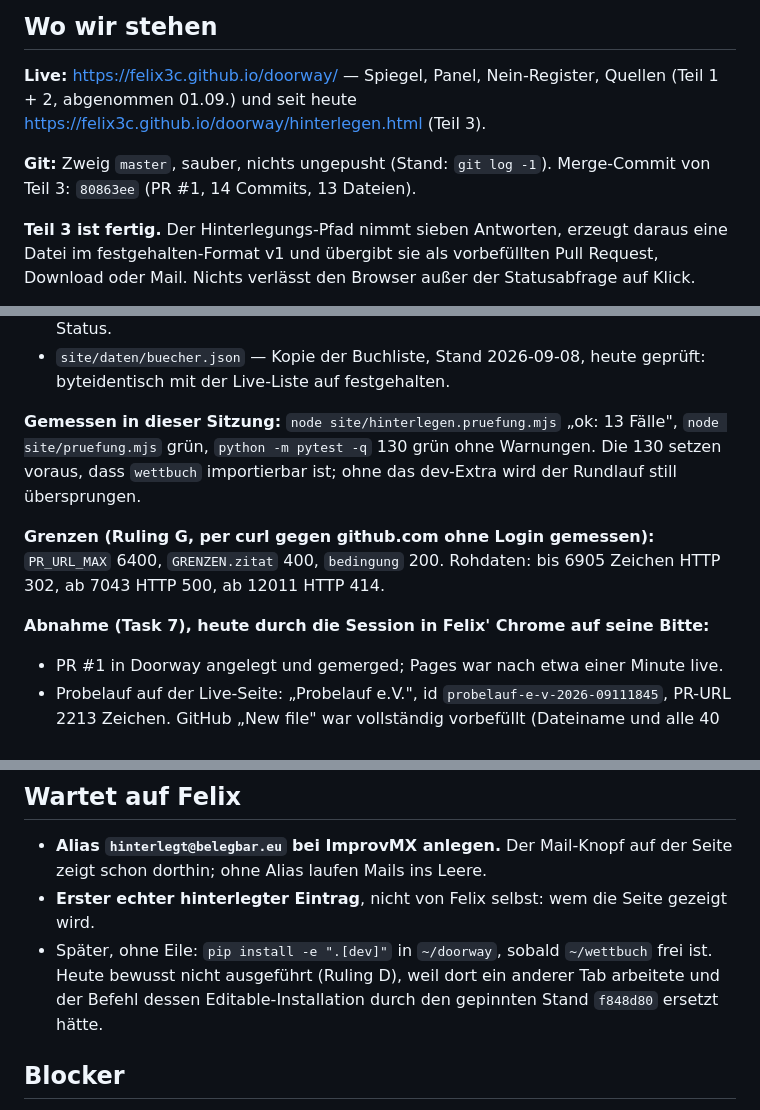
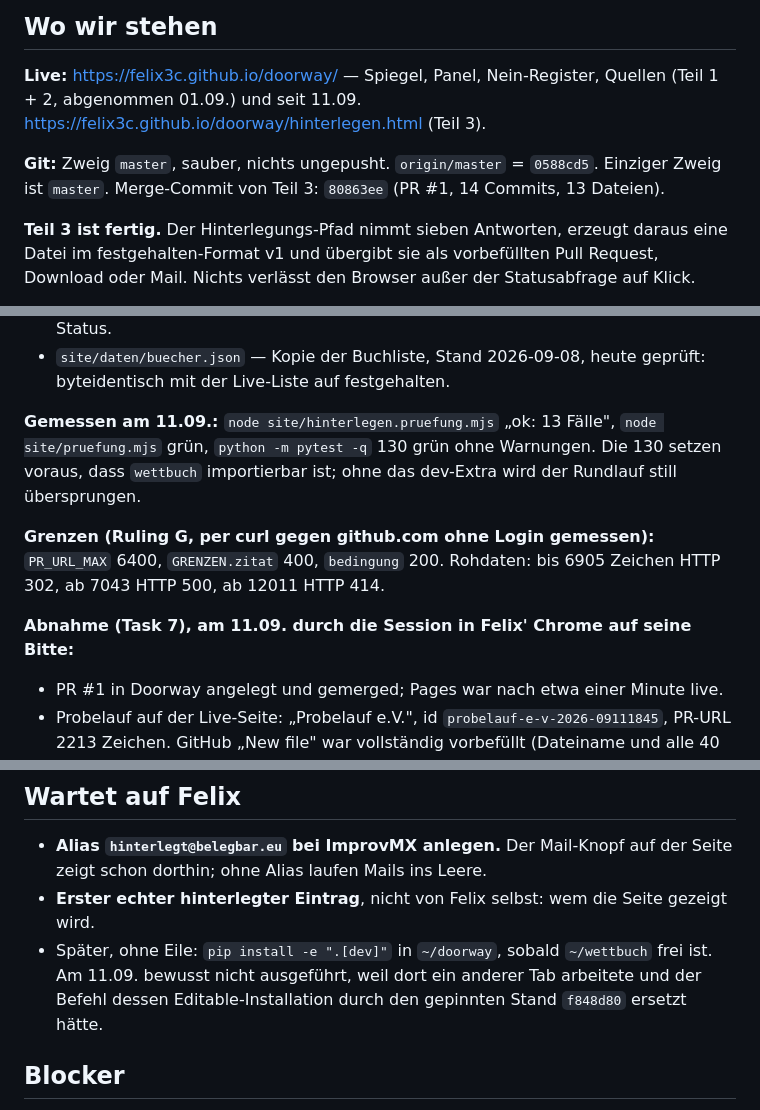
Before and after one commit to Felix3c/doorway, a Markdown page: NAECHSTE-SCHRITTE.md, 3 parts joined by grey strips. Rendered like a GitHub page.

Commit message:
docs: Feierabend 11.09. - relative Zeitangaben absolut, Commit-Stand benannt
Co-Authored-By: Claude Opus 5 <noreply@anthropic.com>
Claude-Session: https://claude.ai/code/session_01Ds4Z4vZboGEoVbFdCzspez

```diff
--- a/NAECHSTE-SCHRITTE.md
+++ b/NAECHSTE-SCHRITTE.md
@@ -23,9 +23,10 @@ Commit ab2ad9a bzw. FORMAT.md §8.4.
 ## Wo wir stehen
 
 **Live:** https://felix3c.github.io/doorway/ — Spiegel, Panel, Nein-Register, Quellen (Teil 1 + 2,
-abgenommen 01.09.) und seit heute https://felix3c.github.io/doorway/hinterlegen.html (Teil 3).
+abgenommen 01.09.) und seit 11.09. https://felix3c.github.io/doorway/hinterlegen.html (Teil 3).
 
-**Git:** Zweig `master`, sauber, nichts ungepusht (Stand: `git log -1`).
+**Git:** Zweig `master`, sauber, nichts ungepusht. `origin/master` = `0588cd5`.
+Einziger Zweig ist `master`.
 Merge-Commit von Teil 3: `80863ee` (PR #1, 14 Commits, 13 Dateien).
 
 **Teil 3 ist fertig.** Der Hinterlegungs-Pfad nimmt sieben Antworten, erzeugt daraus eine Datei
@@ -41,7 +42,7 @@ Nichts verlässt den Browser außer der Statusabfrage auf Klick.
 - `site/daten/buecher.json` — Kopie der Buchliste, Stand 2026-09-08, heute geprüft: byteidentisch
   mit der Live-Liste auf festgehalten.
 
-**Gemessen in dieser Sitzung:** `node site/hinterlegen.pruefung.mjs` „ok: 13 Fälle",
+**Gemessen am 11.09.:** `node site/hinterlegen.pruefung.mjs` „ok: 13 Fälle",
 `node site/pruefung.mjs` grün, `python -m pytest -q` 130 grün ohne Warnungen.
 Die 130 setzen voraus, dass `wettbuch` importierbar ist; ohne das dev-Extra wird der Rundlauf
 still übersprungen.
@@ -50,7 +51,7 @@ still übersprungen.
 `GRENZEN.zitat` 400, `bedingung` 200. Rohdaten: bis 6905 Zeichen HTTP 302, ab 7043 HTTP 500,
 ab 12011 HTTP 414.
 
-**Abnahme (Task 7), heute durch die Session in Felix' Chrome auf seine Bitte:**
+**Abnahme (Task 7), am 11.09. durch die Session in Felix' Chrome auf seine Bitte:**
 
 - PR #1 in Doorway angelegt und gemerged; Pages war nach etwa einer Minute live.
 - Probelauf auf der Live-Seite: „Probelauf e.V.", id `probelauf-e-v-2026-09111845`,
@@ -88,7 +89,7 @@ an oder schreibt eine Spec für Teil 4 (Werkzeuge für den Halter, siehe Teil-3-
   schon dorthin; ohne Alias laufen Mails ins Leere.
 - **Erster echter hinterlegter Eintrag**, nicht von Felix selbst: wem die Seite gezeigt wird.
 - Später, ohne Eile: `pip install -e ".[dev]"` in `~/doorway`, sobald `~/wettbuch` frei ist.
-  Heute bewusst nicht ausgeführt (Ruling D), weil dort ein anderer Tab arbeitete und der Befehl
+  Am 11.09. bewusst nicht ausgeführt, weil dort ein anderer Tab arbeitete und der Befehl
   dessen Editable-Installation durch den gepinnten Stand `f848d80` ersetzt hätte.
 
 ## Blocker
```
